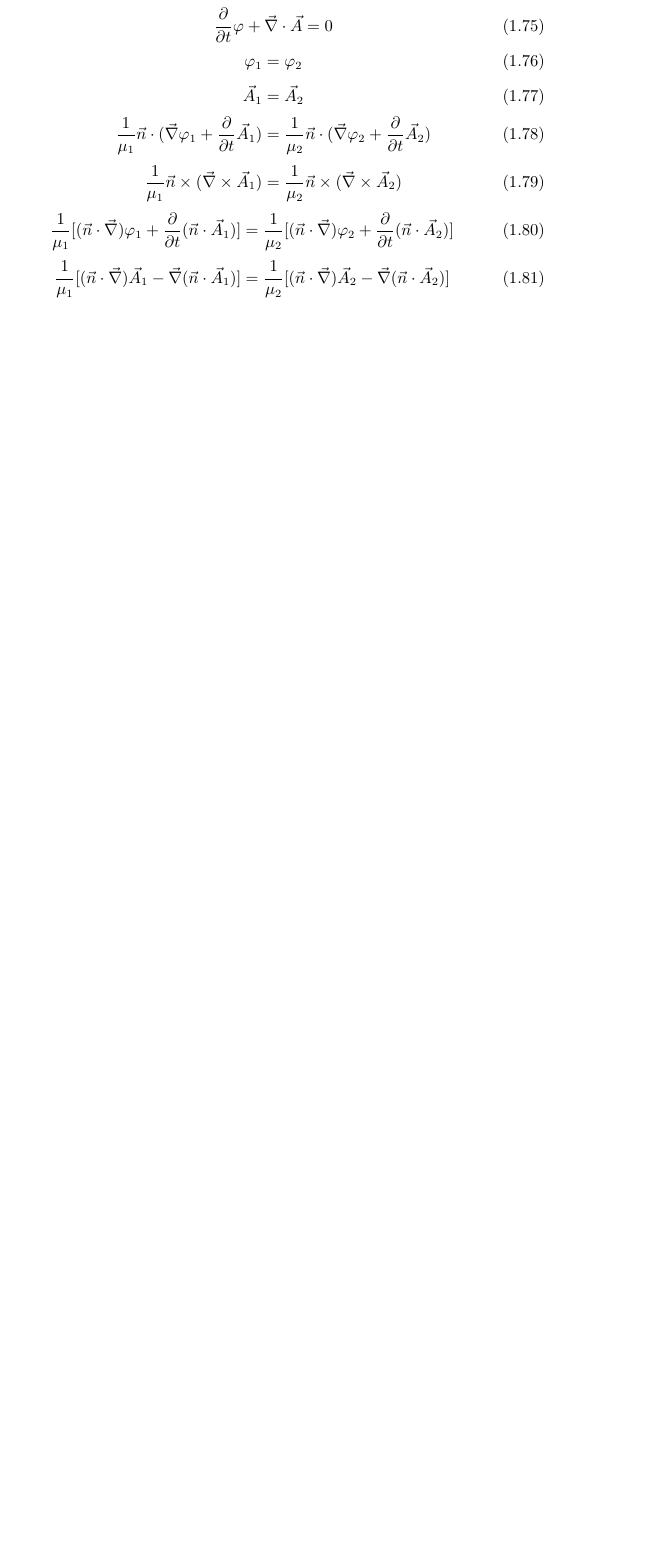
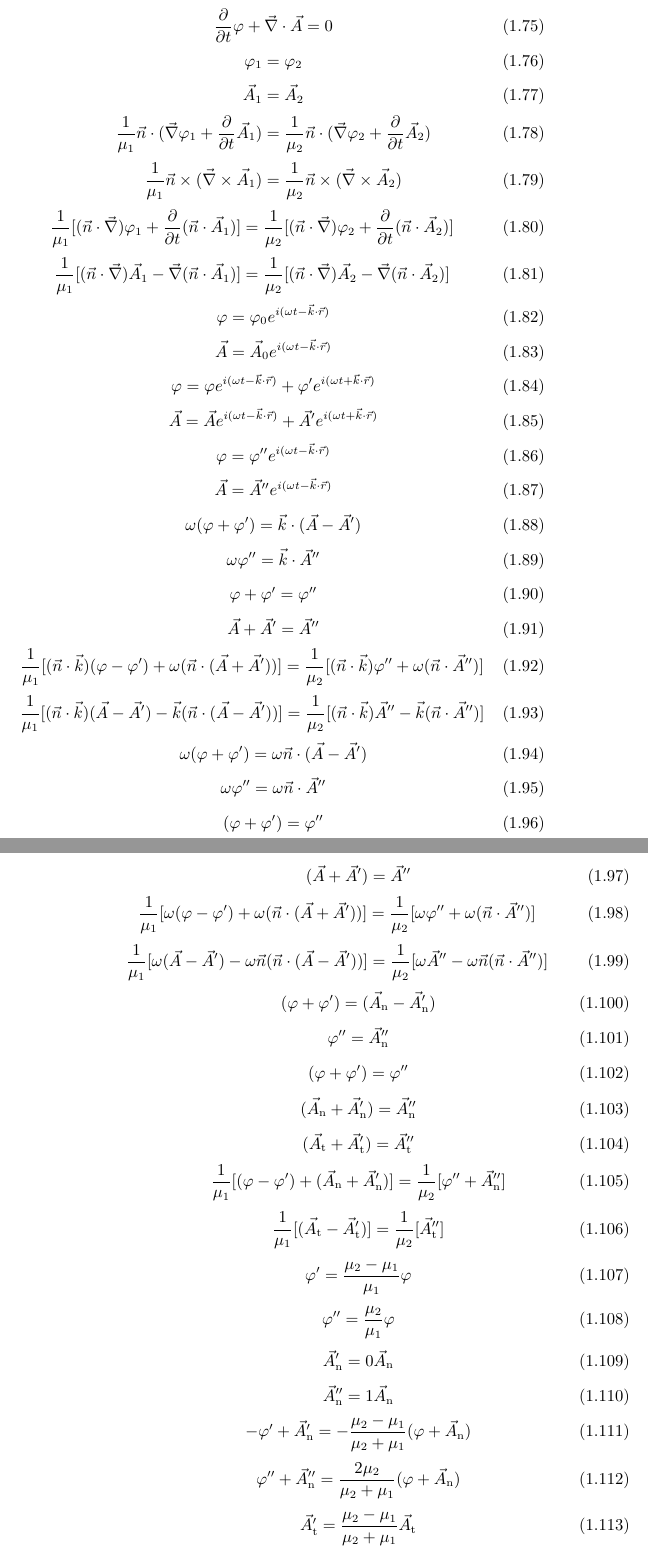
Before and after one commit to GasinAn/GWAstroNotes, a LaTeX book (GWAstroNotes.tex, which reads __chapter__/GW.tex): part of page 11 of 23 before the commit and two parts of pages 11 and 12 of 23 after it, the two joined at a grey line, cut so that both start at the same text, the shorter picture padded with empty space. Compiled offline with XeLaTeX.

Commit message:
a plain wave in varying G

```diff
--- a/__chapter__/GW.tex
+++ b/__chapter__/GW.tex
@@ -257,3 +257,102 @@ $\left\lvert \vec{r}\right\rvert \gg \left\lvert \vec{r}'\right\rvert$且$\omega
 \begin{equation}
     \frac{1}{\mu_1}[(\vec{n}\cdot\vec{\nabla})\vec{A}_1-\vec{\nabla}(\vec{n}\cdot\vec{A}_1)]=\frac{1}{\mu_2}[(\vec{n}\cdot\vec{\nabla})\vec{A}_2-\vec{\nabla}(\vec{n}\cdot\vec{A}_2)]
 \end{equation}
+\begin{equation}
+    \varphi=\varphi_0e^{i(\omega t-\vec{k}\cdot\vec{r})}
+\end{equation}
+\begin{equation}
+    \vec{A}=\vec{A}_0e^{i(\omega t-\vec{k}\cdot\vec{r})}
+\end{equation}
+\begin{equation}
+    \varphi=\varphi e^{i(\omega t-\vec{k}\cdot\vec{r})}+\varphi' e^{i(\omega t+\vec{k}\cdot\vec{r})}
+\end{equation}
+\begin{equation}
+    \vec{A}=\vec{A} e^{i(\omega t-\vec{k}\cdot\vec{r})}+\vec{A}' e^{i(\omega t+\vec{k}\cdot\vec{r})}
+\end{equation}
+\begin{equation}
+    \varphi=\varphi''e^{i(\omega t-\vec{k}\cdot\vec{r})}
+\end{equation}
+\begin{equation}
+    \vec{A}=\vec{A}''e^{i(\omega t-\vec{k}\cdot\vec{r})}
+\end{equation}
+\begin{equation}
+    \omega(\varphi+\varphi')=\vec{k}\cdot(\vec{A}-\vec{A}')
+\end{equation}
+\begin{equation}
+    \omega\varphi''=\vec{k}\cdot\vec{A}''
+\end{equation}
+\begin{equation}
+    \varphi+\varphi'=\varphi''
+\end{equation}
+\begin{equation}
+    \vec{A}+\vec{A}'=\vec{A}''
+\end{equation}
+\begin{equation}
+    \frac{1}{\mu_1}[(\vec{n}\cdot\vec{k})(\varphi-\varphi')+\omega(\vec{n}\cdot(\vec{A}+\vec{A}'))]=\frac{1}{\mu_2}[(\vec{n}\cdot\vec{k})\varphi''+\omega(\vec{n}\cdot\vec{A}'')]
+\end{equation}
+\begin{equation}
+    \frac{1}{\mu_1}[(\vec{n}\cdot\vec{k})(\vec{A}-\vec{A}')-\vec{k}(\vec{n}\cdot(\vec{A}-\vec{A}'))]=\frac{1}{\mu_2}[(\vec{n}\cdot\vec{k})\vec{A}''-\vec{k}(\vec{n}\cdot\vec{A}'')]
+\end{equation}
+\begin{equation}
+    \omega(\varphi+\varphi')=\omega\vec{n}\cdot(\vec{A}-\vec{A}')
+\end{equation}
+\begin{equation}
+    \omega\varphi''=\omega\vec{n}\cdot\vec{A}''
+\end{equation}
+\begin{equation}
+    (\varphi+\varphi')=\varphi''
+\end{equation}
+\begin{equation}
+    (\vec{A}+\vec{A}')=\vec{A}''
+\end{equation}
+\begin{equation}
+    \frac{1}{\mu_1}[\omega(\varphi-\varphi')+\omega(\vec{n}\cdot(\vec{A}+\vec{A}'))]=\frac{1}{\mu_2}[\omega\varphi''+\omega(\vec{n}\cdot\vec{A}'')]
+\end{equation}
+\begin{equation}
+    \frac{1}{\mu_1}[\omega(\vec{A}-\vec{A}')-\omega\vec{n}(\vec{n}\cdot(\vec{A}-\vec{A}'))]=\frac{1}{\mu_2}[\omega\vec{A}''-\omega\vec{n}(\vec{n}\cdot\vec{A}'')]
+\end{equation}
+\begin{equation}
+    (\varphi+\varphi')=(\vec{A}_\text{n}-\vec{A}'_\text{n})
+\end{equation}
+\begin{equation}
+    \varphi''=\vec{A}''_\text{n}
+\end{equation}
+\begin{equation}
+    (\varphi+\varphi')=\varphi''
+\end{equation}
+\begin{equation}
+    (\vec{A}_\text{n}+\vec{A}'_\text{n})=\vec{A}''_\text{n}
+\end{equation}
+\begin{equation}
+    (\vec{A}_\text{t}+\vec{A}'_\text{t})=\vec{A}''_\text{t}
+\end{equation}
+\begin{equation}
+    \frac{1}{\mu_1}[(\varphi-\varphi')+(\vec{A}_\text{n}+\vec{A}'_\text{n})]=\frac{1}{\mu_2}[\varphi''+\vec{A}''_\text{n}]
+\end{equation}
+\begin{equation}
+    \frac{1}{\mu_1}[(\vec{A}_\text{t}-\vec{A}'_\text{t})]=\frac{1}{\mu_2}[\vec{A}''_\text{t}]
+\end{equation}
+\begin{equation}
+    \varphi'=\frac{\mu_2-\mu_1}{\mu_1}\varphi
+\end{equation}
+\begin{equation}
+    \varphi''=\frac{\mu_2}{\mu_1}\varphi
+\end{equation}
+\begin{equation}
+    \vec{A}'_\text{n}=0\vec{A}_\text{n}
+\end{equation}
+\begin{equation}
+    \vec{A}''_\text{n}=1\vec{A}_\text{n}
+\end{equation}
+\begin{equation}
+    -\varphi'+\vec{A}'_\text{n}=-\frac{\mu_2-\mu_1}{\mu_2+\mu_1}(\varphi+\vec{A}_\text{n})
+\end{equation}
+\begin{equation}
+    \varphi''+\vec{A}''_\text{n}=\frac{2\mu_2}{\mu_2+\mu_1}(\varphi+\vec{A}_\text{n})
+\end{equation}
+\begin{equation}
+    \vec{A}'_\text{t}=\frac{\mu_2-\mu_1}{\mu_2+\mu_1}\vec{A}_\text{t}
+\end{equation}
+\begin{equation}
+    \vec{A}''_\text{t}=\frac{2\mu_2}{\mu_2+\mu_1}\vec{A}_\text{t}
+\end{equation}
```
Also changed, not shown: __chapter__/GW.tex (2 more changed lines).
